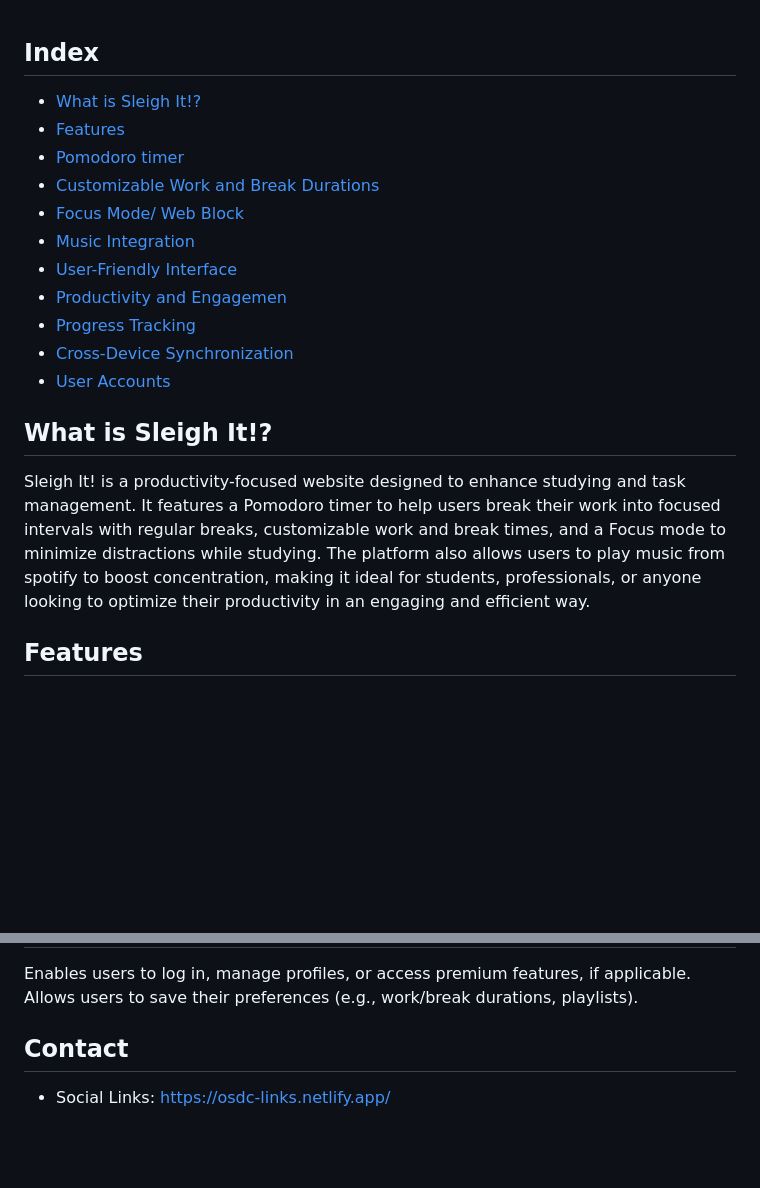
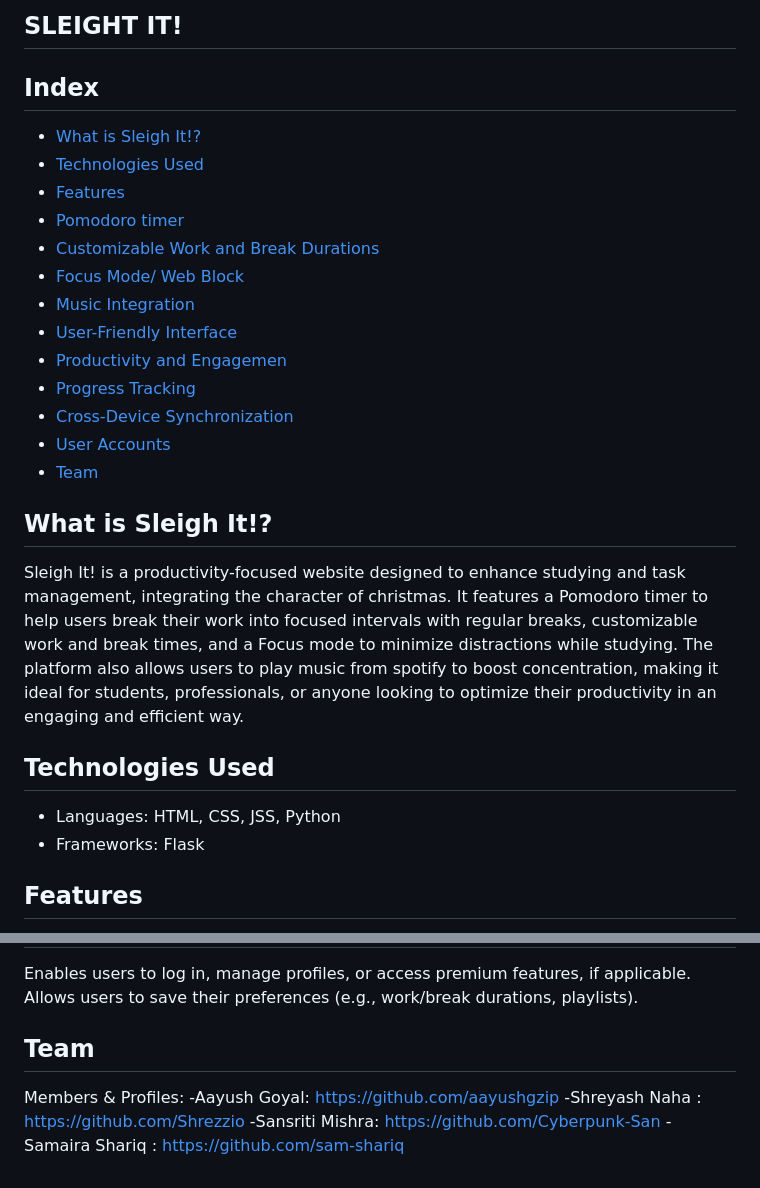
Before and after one commit to osdc/codejam-v5, a Markdown page: elf-engineers/README.md, 2 parts joined by grey strips. Drawn GitHub-style; blank space fills up the shorter version.

```diff
--- a/elf-engineers/README.md
+++ b/elf-engineers/README.md
@@ -1,5 +1,9 @@
+##                      SLEIGHT IT!
+
+
 ## Index
 - [What is Sleigh It!?](#what-is-sleigh-it)
+- [Technologies Used](#Technologies-Used)
 - [Features](#features)
 - [Pomodoro timer](#Pomodoro-timer)
 - [Customizable Work and Break Durations](#CustomizableWorkandBreakDurations)
@@ -10,10 +14,16 @@
 - [Progress Tracking](#tracking)
 - [Cross-Device Synchronization](#Synchronization)
 - [User Accounts](#personalisation)
+- [Team](#team)
+
 
 
 ## What is Sleigh It!?
-Sleigh It! is a productivity-focused website designed to enhance studying and task management. It features a Pomodoro timer to help users break their work into focused intervals with regular breaks, customizable work and break times, and a Focus mode to minimize distractions while studying. The platform also allows users to play music from spotify to boost concentration, making it ideal for students, professionals, or anyone looking to optimize their productivity in an engaging and efficient way.
+Sleigh It! is a productivity-focused website designed to enhance studying and task management, integrating the character of christmas. It features a Pomodoro timer to help users break their work into focused intervals with regular breaks, customizable work and break times, and a Focus mode to minimize distractions while studying. The platform also allows users to play music from spotify to boost concentration, making it ideal for students, professionals, or anyone looking to optimize their productivity in an engaging and efficient way.
+
+## Technologies Used
+- Languages: HTML, CSS, JSS, Python
+- Frameworks: Flask
 
 ## Features
 - Pomodoro timer
@@ -100,5 +110,9 @@ Lets users access their settings and data across multiple devices.
 ## User Accounts
 Enables users to log in, manage profiles, or access premium features, if applicable. Allows users to save their preferences (e.g., work/break durations, playlists).
 
-## Contact
-- Social Links: [https://osdc-links.netlify.app/](https://osdc-links.netlify.app/)
+## Team
+Members & Profiles:
+-Aayush Goyal: https://github.com/aayushgzip
+-Shreyash Naha : https://github.com/Shrezzio
+-Sansriti Mishra: https://github.com/Cyberpunk-San
+-Samaira Shariq : https://github.com/sam-shariq
```
